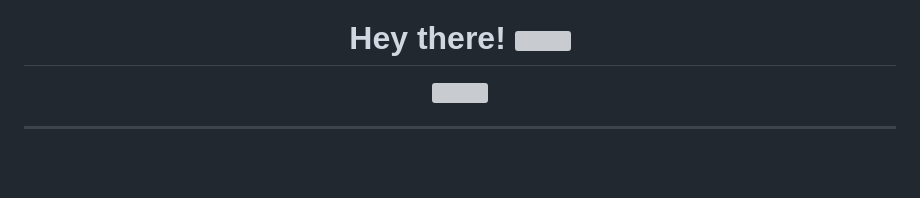
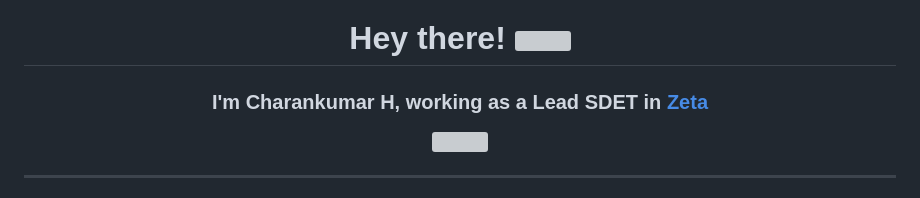
Before and after one commit to iamcharankumar/iamcharankumar, a Markdown page: README.md, the part around the change. GitHub-like rendering; blank space fills up the shorter version; grey boxes are pictures that could not be loaded.

```diff
--- a/README.md
+++ b/README.md
@@ -14,6 +14,7 @@
   Hey there!
     <img src="https://media.giphy.com/media/hvRJCLFzcasrR4ia7z/giphy.gif" width="30px"/>
   </h1>
+  <h3>I'm Charankumar H, working as a Lead SDET in <a href="https://www.zeta.tech/in/">Zeta</a></h3>
   <div align="center">
     <img src="https://media.giphy.com/media/dWesBcTLavkZuG35MI/giphy.gif" width="600" height="300"/>
   </div>
```
